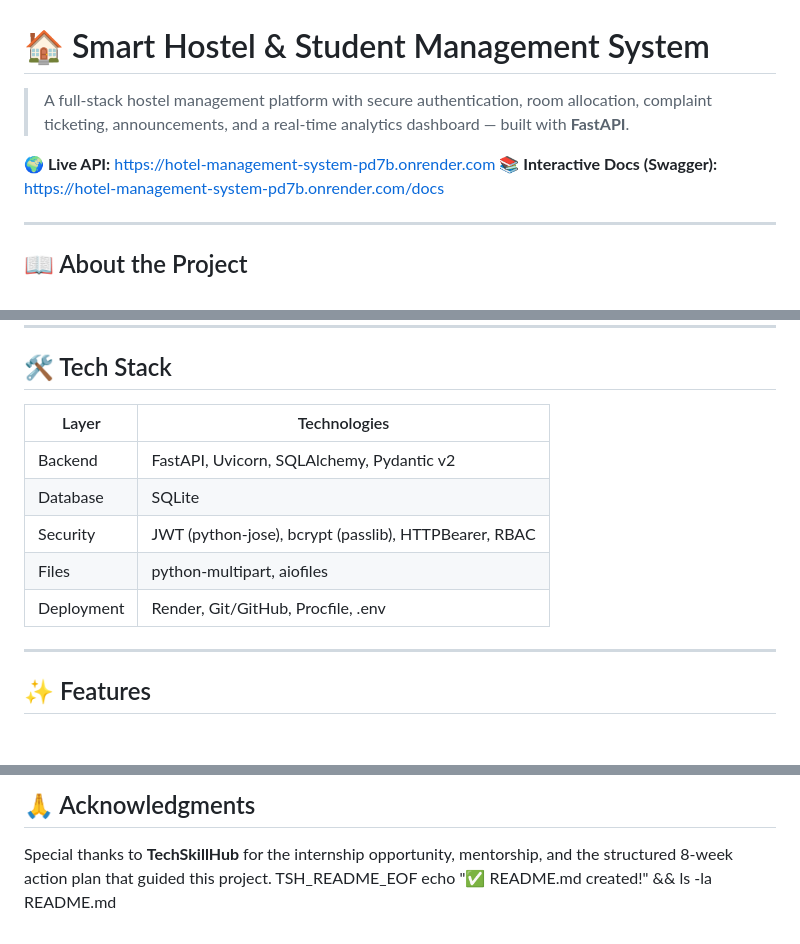
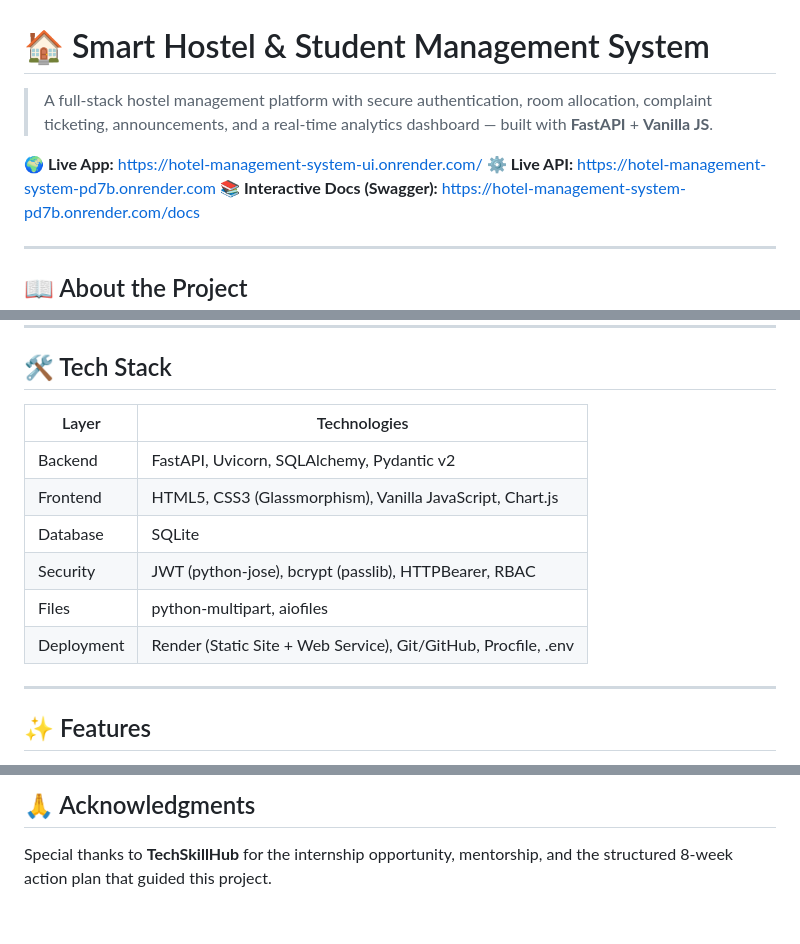
Before and after one commit to FMB237/Hotel_Management_System, a Markdown page: README.md, 3 parts joined by grey strips. Drawn GitHub-style; blank space fills up the shorter version.

```diff
--- a/README.md
+++ b/README.md
@@ -1,8 +1,9 @@
 # 🏠 Smart Hostel & Student Management System
 
-> A full-stack hostel management platform with secure authentication, room allocation, complaint ticketing, announcements, and a real-time analytics dashboard — built with **FastAPI**.
+> A full-stack hostel management platform with secure authentication, room allocation, complaint ticketing, announcements, and a real-time analytics dashboard — built with **FastAPI** + **Vanilla JS**.
 
-**🌍 Live API:** https://hotel-management-system-pd7b.onrender.com
+**🌍 Live App:** https://hotel-management-system-ui.onrender.com/
+**⚙️ Live API:** https://hotel-management-system-pd7b.onrender.com
 **📚 Interactive Docs (Swagger):** https://hotel-management-system-pd7b.onrender.com/docs
 
 ---
@@ -19,13 +20,14 @@ Developed during my **TechSkillHub Full Stack Development Internship** (02 Aug
 
 ## 🛠️ Tech Stack
 
-| Layer      | Technologies |
-|------------|--------------|
-| Backend    | FastAPI, Uvicorn, SQLAlchemy, Pydantic v2 |
-| Database   | SQLite |
-| Security   | JWT (python-jose), bcrypt (passlib), HTTPBearer, RBAC |
-| Files      | python-multipart, aiofiles |
-| Deployment | Render, Git/GitHub, Procfile, .env |
+| Layer | Technologies |
+| --- | --- |
+| Backend | FastAPI, Uvicorn, SQLAlchemy, Pydantic v2 |
+| Frontend | HTML5, CSS3 (Glassmorphism), Vanilla JavaScript, Chart.js |
+| Database | SQLite |
+| Security | JWT (python-jose), bcrypt (passlib), HTTPBearer, RBAC |
+| Files | python-multipart, aiofiles |
+| Deployment | Render (Static Site + Web Service), Git/GitHub, Procfile, .env |
 
 ---
 
@@ -130,5 +153,3 @@ Skills: FastAPI, Flask, HTML/CSS/JS, Linux, Bash, Git, Cisco Networking, Virtual
 ## 🙏 Acknowledgments
 
 Special thanks to **TechSkillHub** for the internship opportunity, mentorship, and the structured 8-week action plan that guided this project.
-TSH_README_EOF
-echo "✅ README.md created!" && ls -la README.md
```
Also changed, not shown: other parts of README.md (+23 -2 lines).
